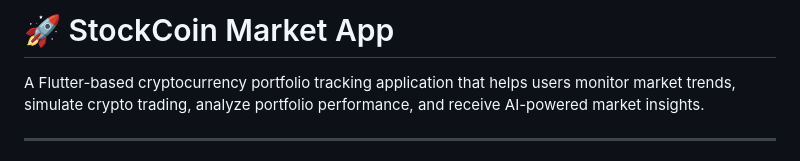
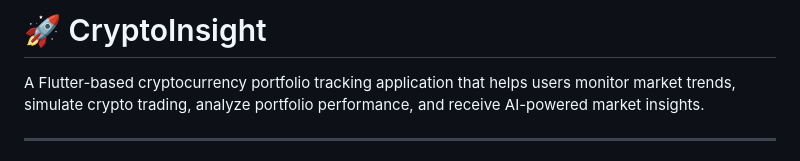
Before and after one commit to rahultiwariamazing/stockcoin_market_app, a Markdown page: README.md, the part around the change. Drawn GitHub-style.

```diff
--- a/README.md
+++ b/README.md
@@ -1,4 +1,4 @@
-# 🚀 StockCoin Market App
+# 🚀 CryptoInsight
 
 A Flutter-based cryptocurrency portfolio tracking application that helps users monitor market trends, simulate crypto trading, analyze portfolio performance, and receive AI-powered market insights.
 
```
